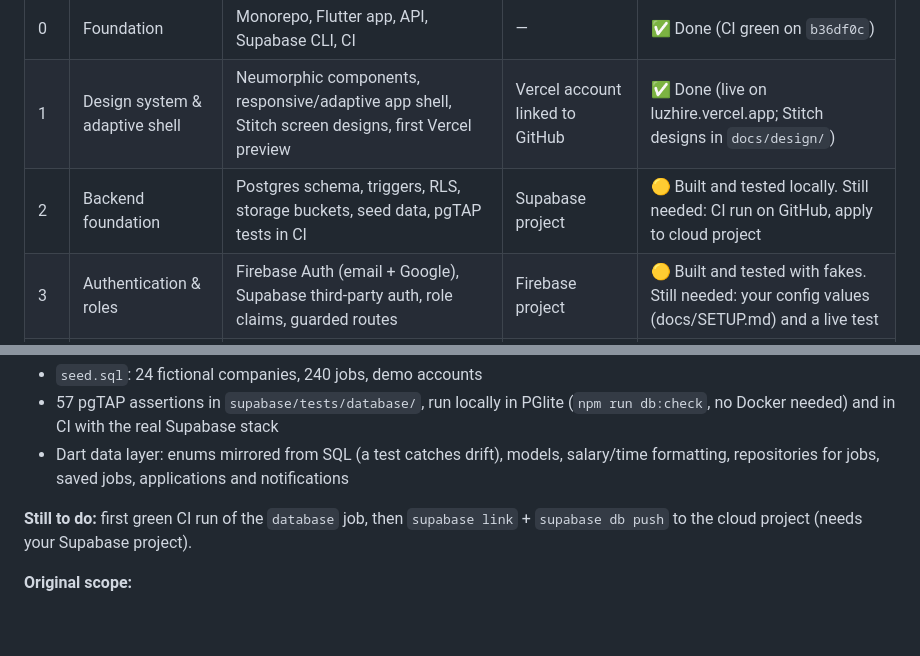
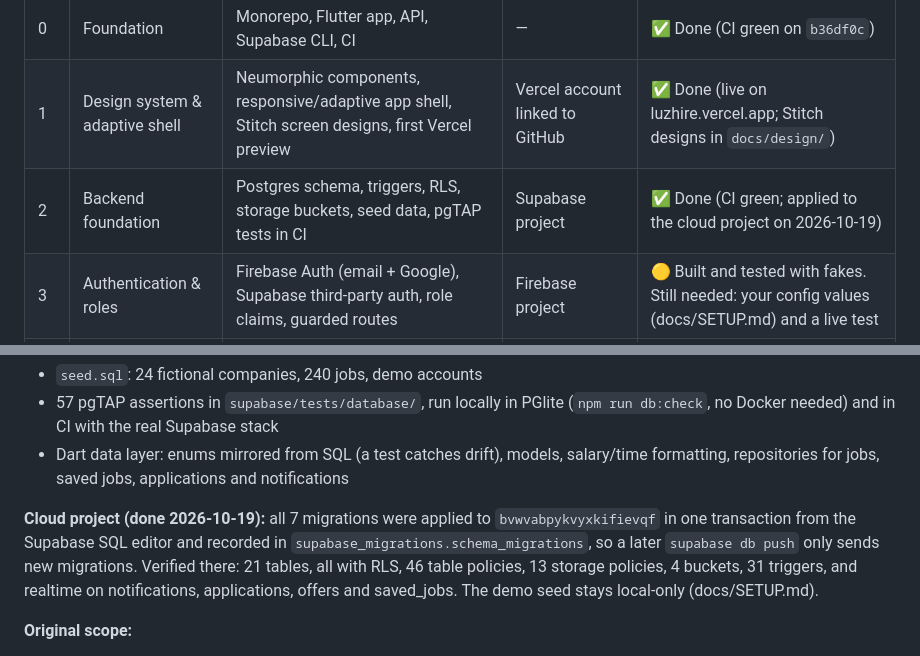
Before and after one commit to jeswinbenedict/LuzHire, a Markdown page: docs/ROADMAP.md, 2 parts joined by grey strips. GitHub-like rendering; blank space fills up the shorter version.

Commit message:
Phase 2 done: migrations applied to the Supabase cloud project

```diff
--- a/docs/ROADMAP.md
+++ b/docs/ROADMAP.md
@@ -15,7 +15,7 @@ How we get from the current scaffold to a production app hosted on Vercel. This
 |---|---|---|---|---|
 | 0 | Foundation | Monorepo, Flutter app, API, Supabase CLI, CI | — | ✅ Done (CI green on `b36df0c`) |
 | 1 | Design system & adaptive shell | Neumorphic components, responsive/adaptive app shell, Stitch screen designs, first Vercel preview | Vercel account linked to GitHub | ✅ Done (live on luzhire.vercel.app; Stitch designs in `docs/design/`) |
-| 2 | Backend foundation | Postgres schema, triggers, RLS, storage buckets, seed data, pgTAP tests in CI | Supabase project | 🟡 Built and tested locally. Still needed: CI run on GitHub, apply to cloud project |
+| 2 | Backend foundation | Postgres schema, triggers, RLS, storage buckets, seed data, pgTAP tests in CI | Supabase project | ✅ Done (CI green; applied to the cloud project on 2026-10-19) |
 | 3 | Authentication & roles | Firebase Auth (email + Google), Supabase third-party auth, role claims, guarded routes | Firebase project | 🟡 Built and tested with fakes. Still needed: your config values (docs/SETUP.md) and a live test |
 | 4 | Public job board | Home, job search + filters, job detail, companies, saved jobs | — | ⬜ |
 | 5 | Candidate portal | Profile builder, resume upload, apply flow, realtime application tracker, interviews, offers | — | ⬜ |
@@ -82,7 +82,7 @@ Delivered: monorepo (`app/`, `api/`, `supabase/`, `tests/`), Flutter 3.47 app fo
 - 57 pgTAP assertions in `supabase/tests/database/`, run locally in PGlite (`npm run db:check`, no Docker needed) and in CI with the real Supabase stack
 - Dart data layer: enums mirrored from SQL (a test catches drift), models, salary/time formatting, repositories for jobs, saved jobs, applications and notifications
 
-**Still to do:** first green CI run of the `database` job, then `supabase link` + `supabase db push` to the cloud project (needs your Supabase project).
+**Cloud project (done 2026-10-19):** all 7 migrations were applied to `bvwvabpykvyxkifievqf` in one transaction from the Supabase SQL editor and recorded in `supabase_migrations.schema_migrations`, so a later `supabase db push` only sends new migrations. Verified there: 21 tables, all with RLS, 46 table policies, 13 storage policies, 4 buckets, 31 triggers, and realtime on notifications, applications, offers and saved_jobs. The demo seed stays local-only (docs/SETUP.md).
 
 **Original scope:**
 - Migrations: enums, all tables from ARCHITECTURE §6 (profiles, educations, experiences, skills, resumes, companies, company_members, jobs, job_skills, applications, stage transitions, application_events, interviews, offers, saved_jobs, notifications, announcements, reports, audit_logs, news_articles).
```
Also changed, not shown: other parts of docs/ROADMAP.md (+1 -1 lines), CLAUDE.md (+1 -1 lines), docs/SETUP.md (+1 -0 lines).
